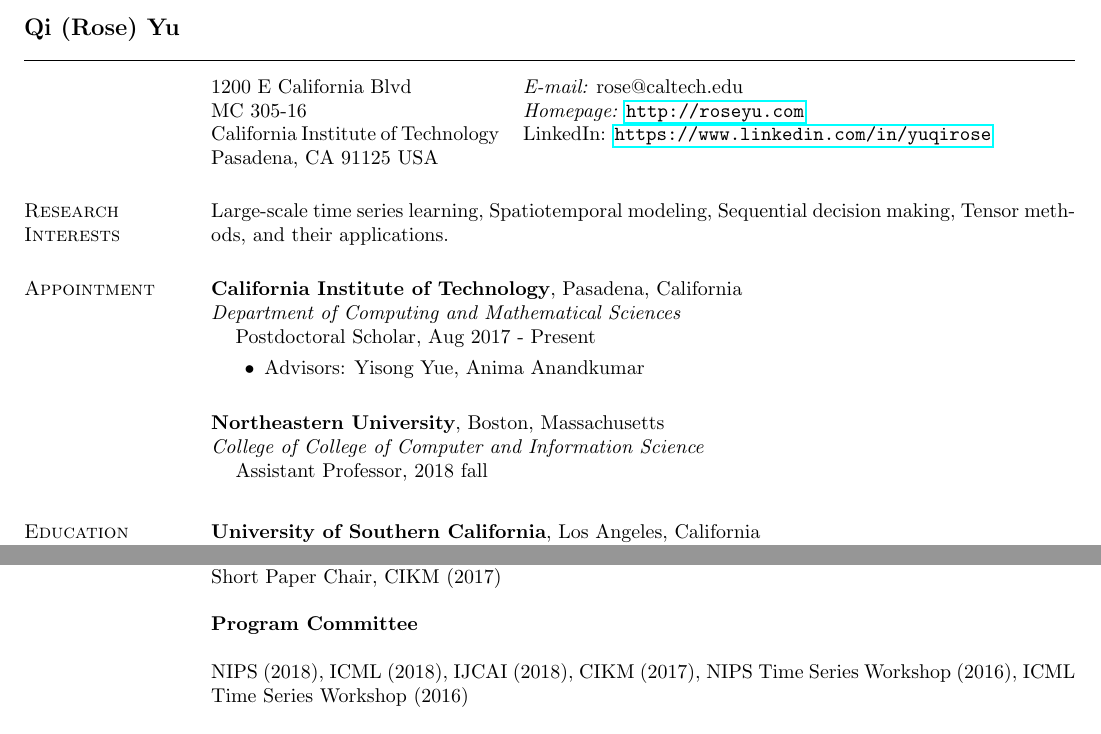
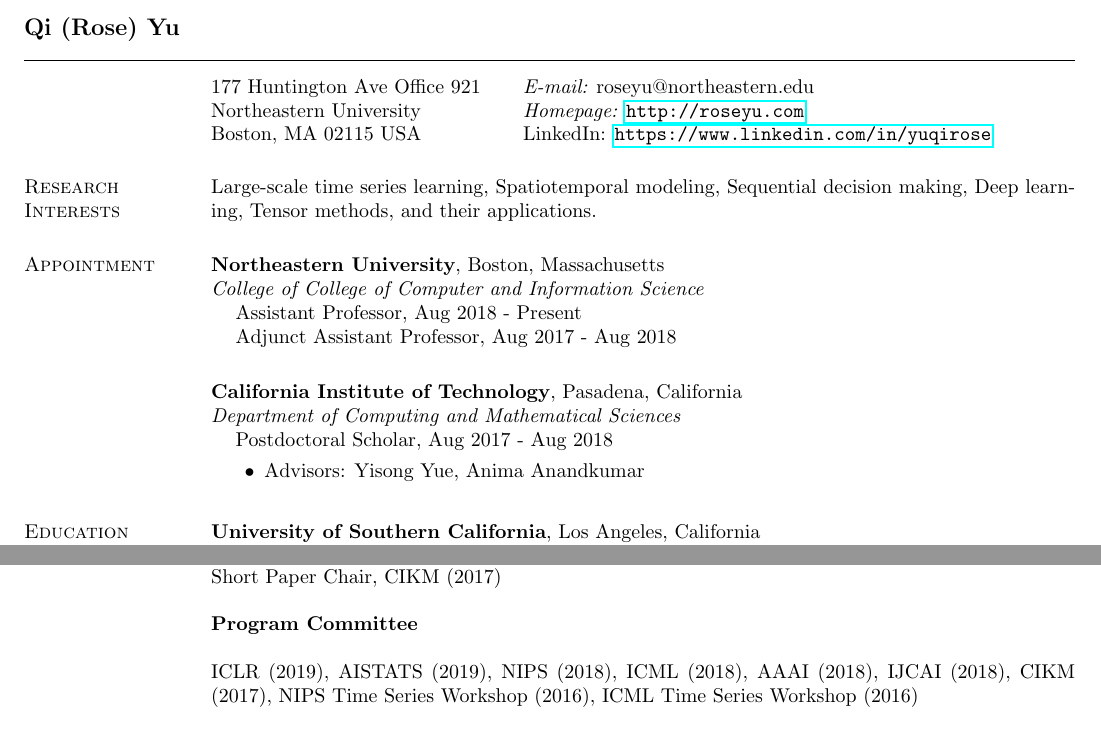
Before and after one commit to yuqirose/yuqirose.github.io, a LaTeX CV (Resume/roseyu-cv.tex): two parts of pages 1 and 5 of 5, joined at a grey line, cut so that both start at the same text. Compiled offline with pdfLaTeX.

Commit message:
updated aff in cv

```diff
--- a/Resume/roseyu-cv.tex
+++ b/Resume/roseyu-cv.tex
@@ -27,40 +27,39 @@
 
 \begin{document}
 \name{Qi (Rose) Yu\vspace*{.1in}}
-
 \begin{resume}
 \section{\sc }
 \vspace{.05in}
 \begin{tabular}{@{}p{2in}p{4in}}
-1200 E California Blvd  & {\it E-mail:}  rose@caltech.edu  \\
-MC 305-16 &  {\it Homepage:} \url{http://roseyu.com} \\
-California Institute of Technology & {LinkedIn:}  \url{https://www.linkedin.com/in/yuqirose}\\
-Pasadena, CA 91125 USA  & \\
+177 Huntington Ave Office 921 & {\it E-mail:}  roseyu@northeastern.edu  \\
+Northeastern University &  {\it Homepage:} \url{http://roseyu.com} \\
+Boston, MA 02115 USA    & {LinkedIn:}  \url{https://www.linkedin.com/in/yuqirose}\\
 \end{tabular}
 
 
 \section{\sc Research Interests}
-Large-scale time series learning, Spatiotemporal modeling, Sequential decision making, Tensor methods, and their applications.
+Large-scale time series learning, Spatiotemporal modeling, Sequential decision making, Deep learning, Tensor methods, and their applications.
 
 \section{\sc Appointment}
+{\bf Northeastern University}, Boston, Massachusetts \\
+{\em College of College of Computer and Information Science }
+%\vspace*{-.1in}
+\begin{list1}
+	\item[] Assistant Professor,  Aug 2018 - Present \\
+	Adjunct Assistant Professor, Aug 2017 - Aug 2018
+	\vspace*{.05in}
+\end{list1}
+
 {\bf California Institute of Technology}, Pasadena, California\\
 {\em Department of Computing and Mathematical Sciences}
 %\vspace*{-.1in}
 \begin{list1}
-	\item[] Postdoctoral Scholar,  Aug 2017 - Present
+	\item[] Postdoctoral Scholar,  Aug 2017 - Aug 2018
 %	\item[]  08/21/2017 - present
 	\begin{list2}
 		\vspace*{.05in}
 		\item Advisors:  Yisong Yue, Anima Anandkumar
 	\end{list2}
-	\vspace*{.05in}
-\end{list1}
-
-{\bf Northeastern University}, Boston, Massachusetts \\
-{\em College of College of Computer and Information Science }
-%\vspace*{-.1in}
-\begin{list1}
-	\item[] Assistant Professor,  2018 fall
 	\vspace*{.05in}
 \end{list1}
 
@@ -348,7 +347,7 @@
 
 {\bf Program Committee}
 
-NIPS (2018), ICML (2018), IJCAI (2018), CIKM  (2017), NIPS Time Series Workshop (2016), ICML Time Series Workshop (2016)
+ICLR (2019), AISTATS (2019), NIPS (2018), ICML (2018), AAAI (2018), IJCAI (2018), CIKM (2017), NIPS Time Series Workshop (2016), ICML Time Series Workshop (2016)
 
 
 {\bf Reviewer}
```
Also changed, not shown: Resume/roseyu-cv.pdf, Resume/roseyu-cv.tex (2 more changed lines), 6 other files.
